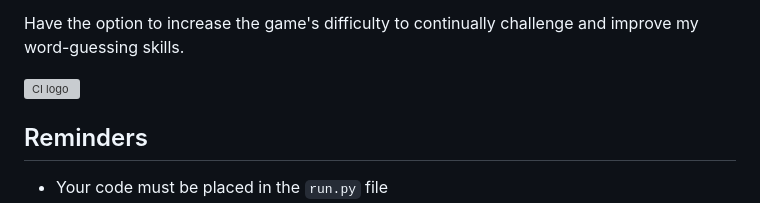
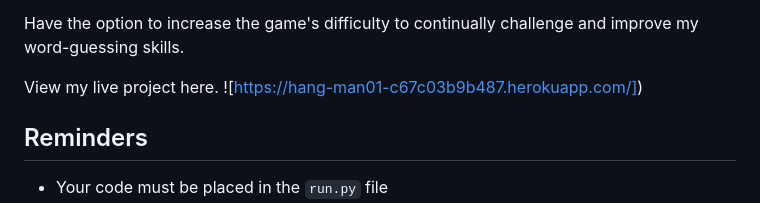
Before and after one commit to AbdulSyed05/Hang-Man, a Markdown page: README.md, the part around the change. GitHub-like rendering; grey boxes are pictures that could not be loaded.

Commit message:
Add live project link to readme

```diff
--- a/README.md
+++ b/README.md
@@ -86,8 +86,8 @@ Have the option to increase the game's difficulty to continually challenge and i
 
 
 
-
-![CI logo](https://codeinstitute.s3.amazonaws.com/fullstack/ci_logo_small.png)
+View my live project here.
+![https://hang-man01-c67c03b9b487.herokuapp.com/])
 
 
 
```
